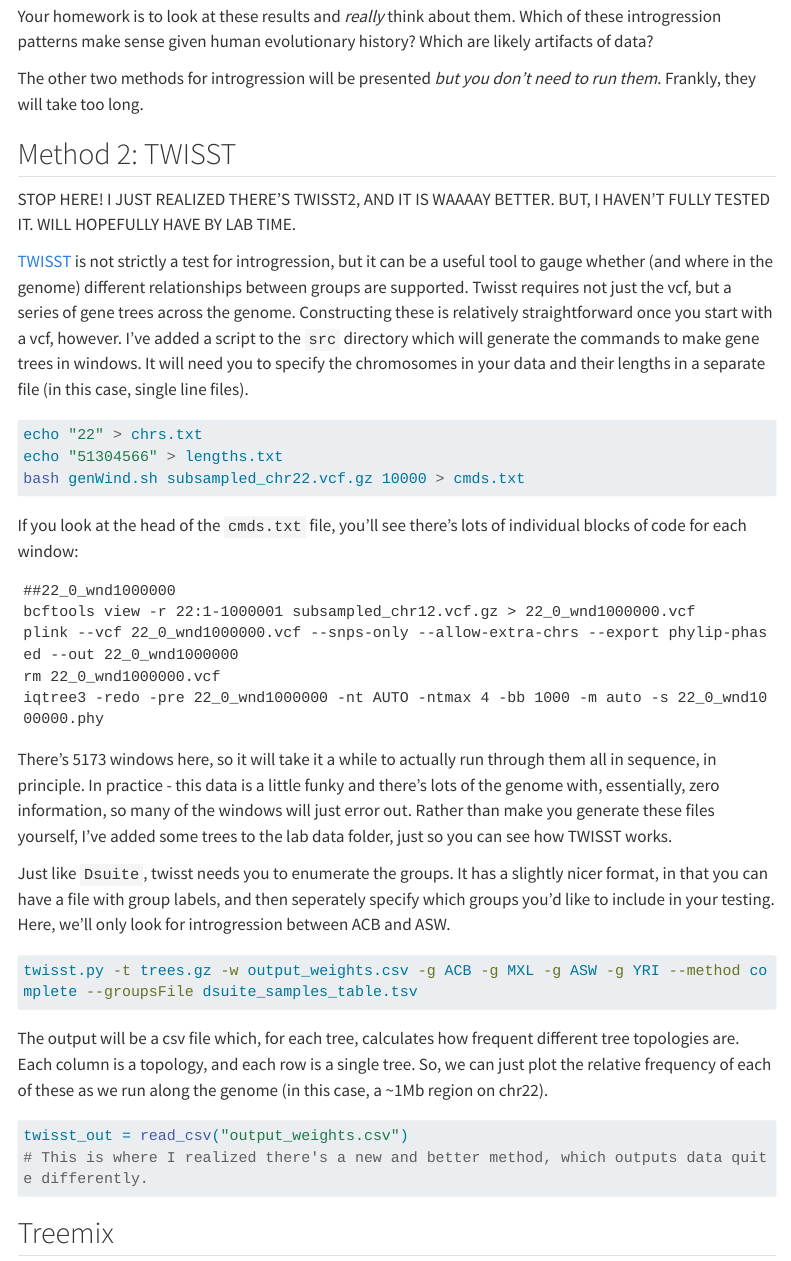
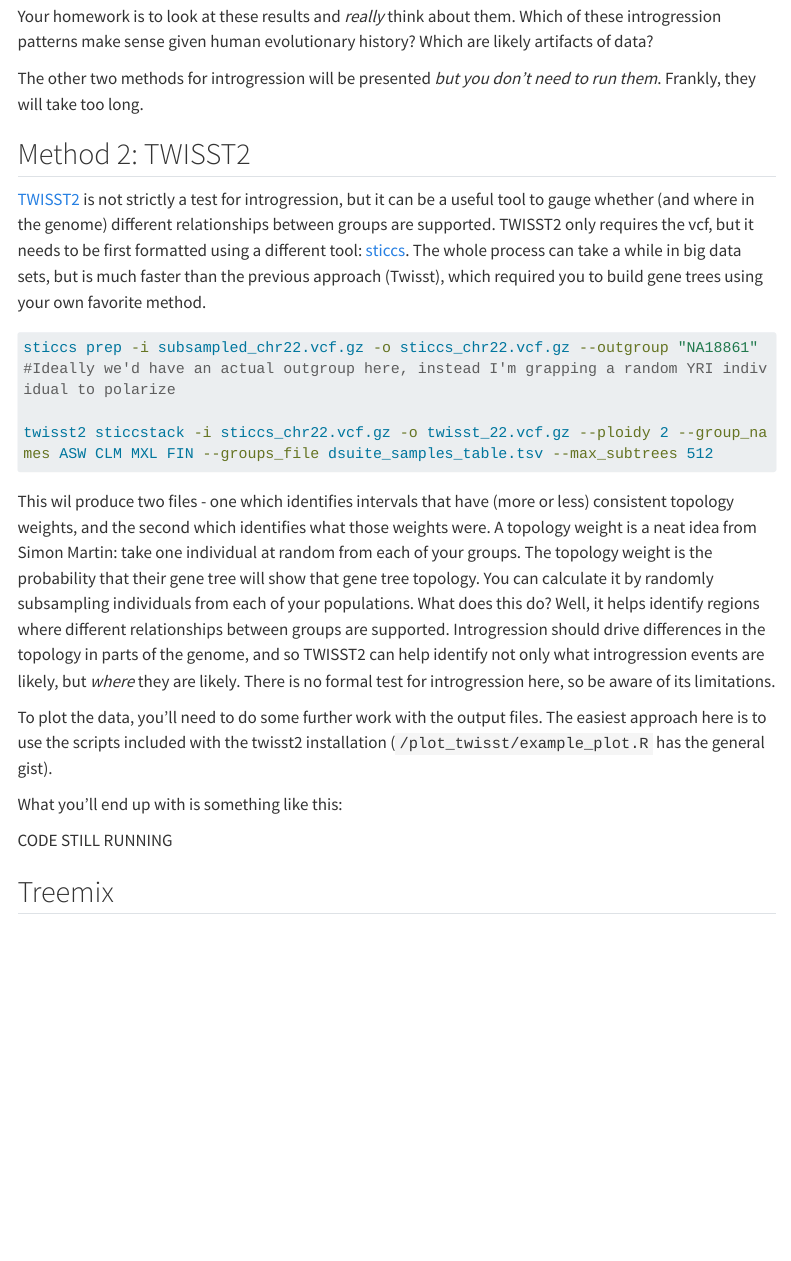
Before and after one commit to kholsinger/PopGen25, a Quarto document (labs/lab8.qmd): the page in a window 1100 px wide, from 2340 px down. Rendered offline with R 4.5, knitr and Pandoc in place of Quarto, with nearby package versions; menus at the side of the page are left out; long lines of code are wrapped.

Commit message:
twisst2 update ammend

````diff
--- a/labs/lab8.qmd
+++ b/labs/lab8.qmd
@@ -110,42 +110,23 @@ Your homework is to look at these results and _really_ think about them. Which o
 The other two methods for introgression will be presented _but you don't need to run them_. Frankly, they will take too long.
 
 
-## Method 2: TWISST
+## Method 2: TWISST2
 
-STOP HERE! I JUST REALIZED THERE'S TWISST2, AND IT IS WAAAAY BETTER. BUT, I HAVEN'T FULLY TESTED IT. WILL HOPEFULLY HAVE BY LAB TIME.
-
-[TWISST](https://github.com/simonhmartin/twisst) is not strictly a test for introgression, but it can be a useful tool to gauge whether (and where in the genome) different relationships between groups are supported. Twisst requires not just the vcf, but a series of gene trees across the genome. Constructing these is relatively straightforward once you start with a vcf, however. I've added a script to the `src` directory which will generate the commands to make gene trees in windows. It will need you to specify the chromosomes in your data and their lengths in a separate file (in this case, single line files).
+[TWISST2](https://github.com/simonhmartin/twisst2) is not strictly a test for introgression, but it can be a useful tool to gauge whether (and where in the genome) different relationships between groups are supported. TWISST2 only requires the vcf, but it needs to be first formatted using a different tool: [sticcs](https://github.com/simonhmartin/sticcs). The whole process can take a while in big data sets, but is much faster than the previous approach (Twisst), which required you to build gene trees using your own favorite method.
 
 ```{bash}
-echo "22" > chrs.txt
-echo "51304566" > lengths.txt
-bash genWind.sh subsampled_chr22.vcf.gz 10000 > cmds.txt
+sticcs prep -i subsampled_chr22.vcf.gz -o sticcs_chr22.vcf.gz --outgroup "NA18861" #Ideally we'd have an actual outgroup here, instead I'm grapping a random YRI individual to polarize
+
+twisst2 sticcstack -i sticcs_chr22.vcf.gz -o twisst_22.vcf.gz --ploidy 2 --group_names ASW CLM MXL FIN --groups_file dsuite_samples_table.tsv --max_subtrees 512
 ```
 
-If you look at the head of the `cmds.txt` file, you'll see there's lots of individual blocks of code for each window:
+This wil produce two files - one which identifies intervals that have (more or less) consistent topology weights, and the second which identifies what those weights were. A topology weight is a neat idea from Simon Martin: take one individual at random from each of your groups. The topology weight is the probability that their gene tree will show that gene tree topology. You can calculate it by randomly subsampling individuals from each of your populations. What does this do? Well, it helps identify regions where different relationships between groups are supported. Introgression should drive differences in the topology in parts of the genome, and so TWISST2 can help identify not only what introgression events are likely, but _where_ they are likely. There is no formal test for introgression here, so be aware of its limitations.
 
-```{output}
-##22_0_wnd1000000
-bcftools view -r 22:1-1000001 subsampled_chr12.vcf.gz > 22_0_wnd1000000.vcf
-plink --vcf 22_0_wnd1000000.vcf --snps-only --allow-extra-chrs --export phylip-phased --out 22_0_wnd1000000
-rm 22_0_wnd1000000.vcf
-iqtree3 -redo -pre 22_0_wnd1000000 -nt AUTO -ntmax 4 -bb 1000 -m auto -s 22_0_wnd1000000.phy
-```
+To plot the data, you'll need to do some further work with the output files. The easiest approach here is to use the scripts included with the twisst2 installation (`/plot_twisst/example_plot.R` has the general gist).
 
-There's 5173 windows here, so it will take it a while to actually run through them all in sequence, in principle. In practice - this data is a little funky and there's lots of the genome with, essentially, zero information, so many of the windows will just error out. Rather than make you generate these files yourself, I've added some trees to the lab data folder, just so you can see how TWISST works.
+What you'll end up with is something like this:
 
-Just like `Dsuite`, twisst needs you to enumerate the groups. It has a slightly nicer format, in that you can have a file with group labels, and then seperately specify which groups you'd like to include in your testing. Here, we'll only look for introgression between ACB and ASW.
-
-```{bash}
-twisst.py -t trees.gz -w output_weights.csv -g ACB -g MXL -g ASW -g YRI --method complete --groupsFile dsuite_samples_table.tsv
-```
-
-The output will be a csv file which, for each tree, calculates how frequent different tree topologies are. Each column is a topology, and each row is a single tree. So, we can just plot the relative frequency of each of these as we run along the genome (in this case, a ~1Mb region on chr22).
-
-```{r}
-twisst_out = read_csv("output_weights.csv")
-# This is where I realized there's a new and better method, which outputs data quite differently.
-```
+CODE STILL RUNNING
 
 ## Treemix
 
````
Also changed, not shown: 1 other file.
